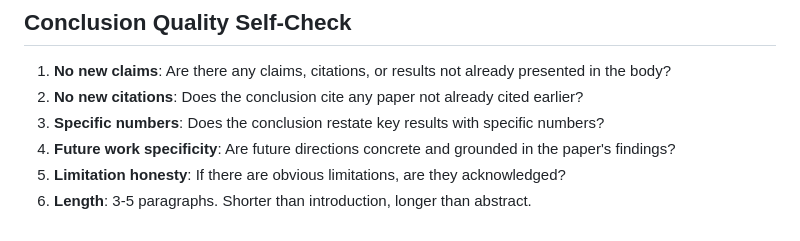
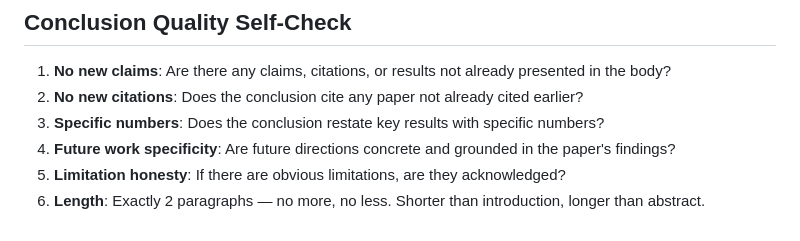
Before and after one commit to NGIWS830/AI-SCI-SKILLs, a Markdown page: writer/references/conclusion-patterns.md, the part around the change. Rendered like a GitHub page.

```diff
--- a/writer/references/conclusion-patterns.md
+++ b/writer/references/conclusion-patterns.md
@@ -149,4 +149,4 @@ facilitate further research in boundary-aware segmentation.
 3. **Specific numbers**: Does the conclusion restate key results with specific numbers?
 4. **Future work specificity**: Are future directions concrete and grounded in the paper's findings?
 5. **Limitation honesty**: If there are obvious limitations, are they acknowledged?
-6. **Length**: 3-5 paragraphs. Shorter than introduction, longer than abstract.
+6. **Length**: Exactly 2 paragraphs — no more, no less. Shorter than introduction, longer than abstract.
```
Also changed, not shown: SKILL.md (+2 -2 lines).
